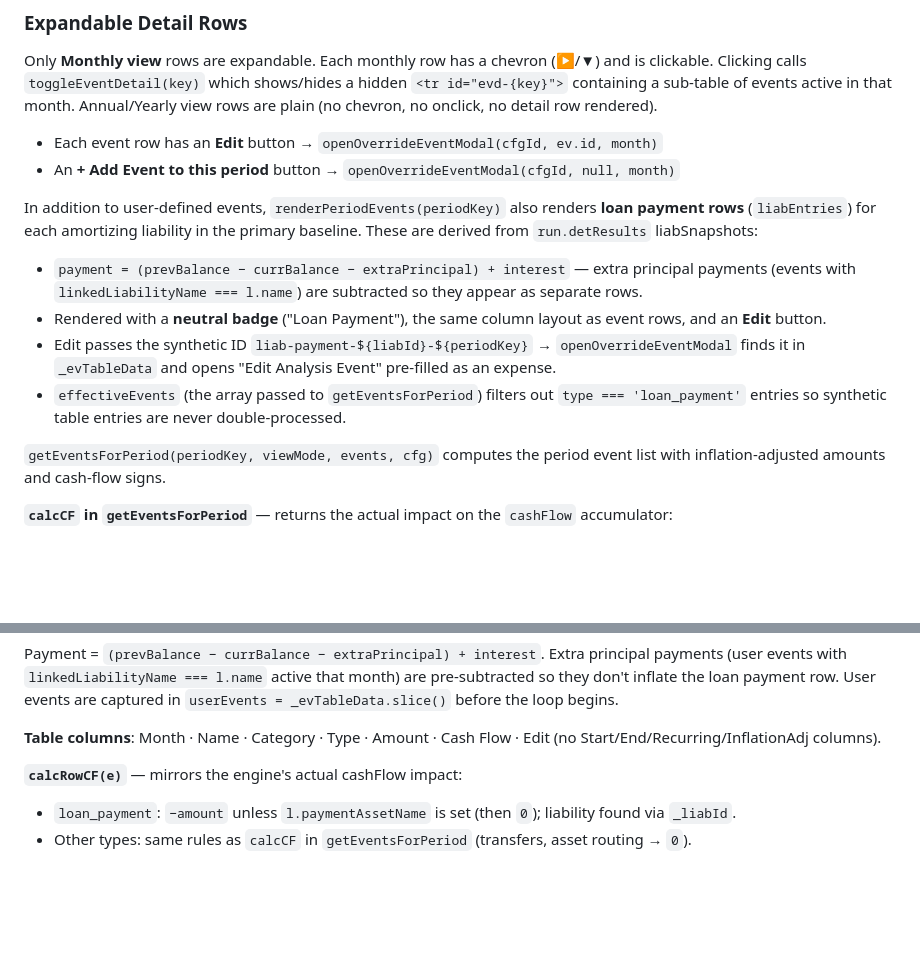
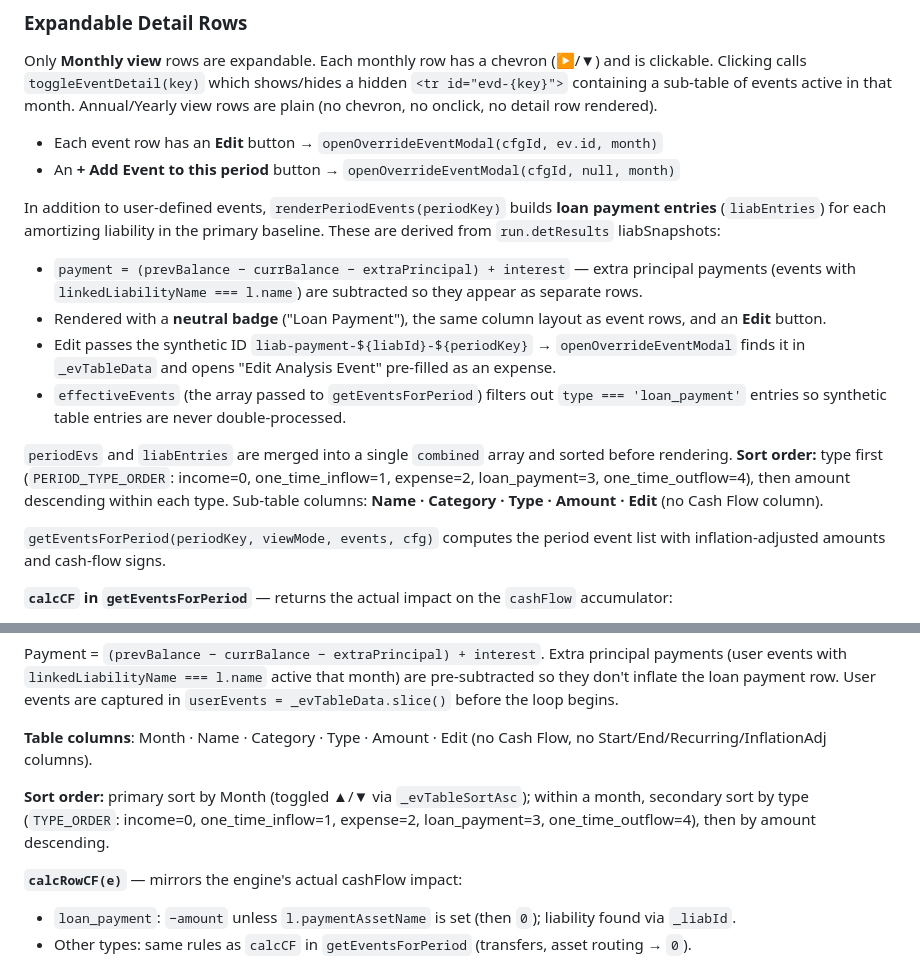
Before and after one commit to timtomnow/fintom-planning, a Markdown page: CLAUDE.md, 2 parts joined by grey strips. Rendered like a GitHub page; blank space fills up the shorter version.

Commit message:
Update docs to reflect Cash Flow column removal and sort order in both tables
- README: expandable sub-table description now lists correct columns and sort order; Event Details tab description updated to match
- CLAUDE.md: Expandable Detail Rows section documents merged sort and column set; All Analysis Events Table section corrects column list and documents full sort order

Co-Authored-By: Claude Sonnet 4.6 <noreply@anthropic.com>

````diff
--- a/CLAUDE.md
+++ b/CLAUDE.md
@@ -327,11 +327,13 @@ Only **Monthly view** rows are expandable. Each monthly row has a chevron (▶/
 - Each event row has an **Edit** button → `openOverrideEventModal(cfgId, ev.id, month)`
 - An **+ Add Event to this period** button → `openOverrideEventModal(cfgId, null, month)`
 
-In addition to user-defined events, `renderPeriodEvents(periodKey)` also renders **loan payment rows** (`liabEntries`) for each amortizing liability in the primary baseline. These are derived from `run.detResults` liabSnapshots:
+In addition to user-defined events, `renderPeriodEvents(periodKey)` builds **loan payment entries** (`liabEntries`) for each amortizing liability in the primary baseline. These are derived from `run.detResults` liabSnapshots:
 - `payment = (prevBalance − currBalance − extraPrincipal) + interest` — extra principal payments (events with `linkedLiabilityName === l.name`) are subtracted so they appear as separate rows.
 - Rendered with a **neutral badge** ("Loan Payment"), the same column layout as event rows, and an **Edit** button.
 - Edit passes the synthetic ID `liab-payment-${liabId}-${periodKey}` → `openOverrideEventModal` finds it in `_evTableData` and opens "Edit Analysis Event" pre-filled as an expense.
 - `effectiveEvents` (the array passed to `getEventsForPeriod`) filters out `type === 'loan_payment'` entries so synthetic table entries are never double-processed.
+
+`periodEvs` and `liabEntries` are merged into a single `combined` array and sorted before rendering. **Sort order:** type first (`PERIOD_TYPE_ORDER`: income=0, one_time_inflow=1, expense=2, loan_payment=3, one_time_outflow=4), then amount descending within each type. Sub-table columns: **Name · Category · Type · Amount · Edit** (no Cash Flow column).
 
 `getEventsForPeriod(periodKey, viewMode, events, cfg)` computes the period event list with inflation-adjusted amounts and cash-flow signs.
 
@@ -394,7 +396,9 @@ When `existingId` is a per-month expansion of a recurring event (ID `monthly-${s
 ```
 Payment = `(prevBalance − currBalance − extraPrincipal) + interest`. Extra principal payments (user events with `linkedLiabilityName === l.name` active that month) are pre-subtracted so they don't inflate the loan payment row. User events are captured in `userEvents = _evTableData.slice()` before the loop begins.
 
-**Table columns**: Month · Name · Category · Type · Amount · Cash Flow · Edit (no Start/End/Recurring/InflationAdj columns).
+**Table columns**: Month · Name · Category · Type · Amount · Edit (no Cash Flow, no Start/End/Recurring/InflationAdj columns).
+
+**Sort order:** primary sort by Month (toggled ▲/▼ via `_evTableSortAsc`); within a month, secondary sort by type (`TYPE_ORDER`: income=0, one_time_inflow=1, expense=2, loan_payment=3, one_time_outflow=4), then by amount descending.
 
 **`calcRowCF(e)`** — mirrors the engine's actual cashFlow impact:
 - `loan_payment`: `−amount` unless `l.paymentAssetName` is set (then `0`); liability found via `_liabId`.
````
Also changed, not shown: README.md (+2 -2 lines).
